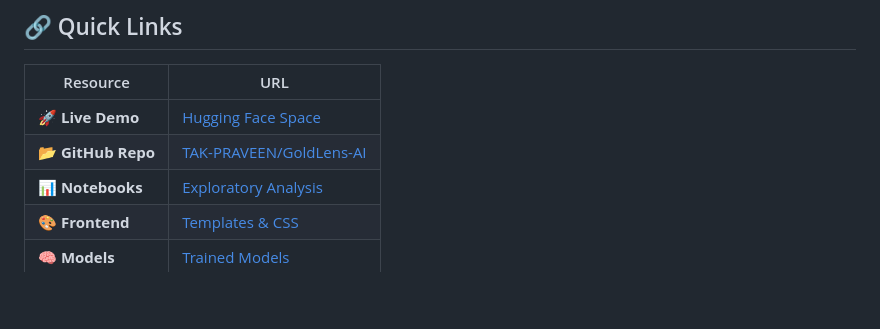
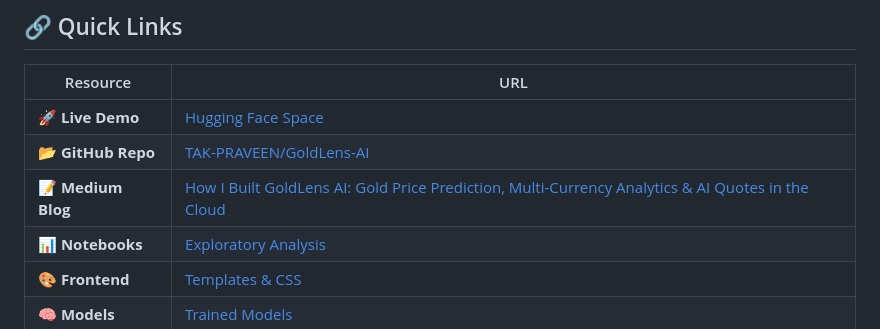
Before and after one commit to TAK-PRAVEEN/GoldLens-AI, a Markdown page: README.md, the part around the change. Rendered like a GitHub page; blank space fills up the shorter version.

Commit message:
Fix Medium Blog link in README.md

```diff
--- a/README.md
+++ b/README.md
@@ -72,6 +72,7 @@ Perfect for traders, analysts, and anyone interested in gold market trends!
 |----------|-----|
 | 🚀 **Live Demo** | [Hugging Face Space](https://huggingface.co/spaces/PraveenTak/GoldLens-AI) |
 | 📂 **GitHub Repo** | [TAK-PRAVEEN/GoldLens-AI](https://github.com/TAK-PRAVEEN/GoldLens-AI) |
+| 📝 **Medium Blog** | [How I Built GoldLens AI: Gold Price Prediction, Multi-Currency Analytics & AI Quotes in the Cloud]([https://github.com/TAK-PRAVEEN/GoldLens-AI](https://praveentak.medium.com/how-i-built-goldlens-ai-gold-price-prediction-multi-currency-analytics-ai-quotes-in-the-cloud-3529d2b5880e)) |
 | 📊 **Notebooks** | [Exploratory Analysis](./Notebooks/) |
 | 🎨 **Frontend** | [Templates & CSS](./templates/) |
 | 🧠 **Models** | [Trained Models](./models/) |
```
